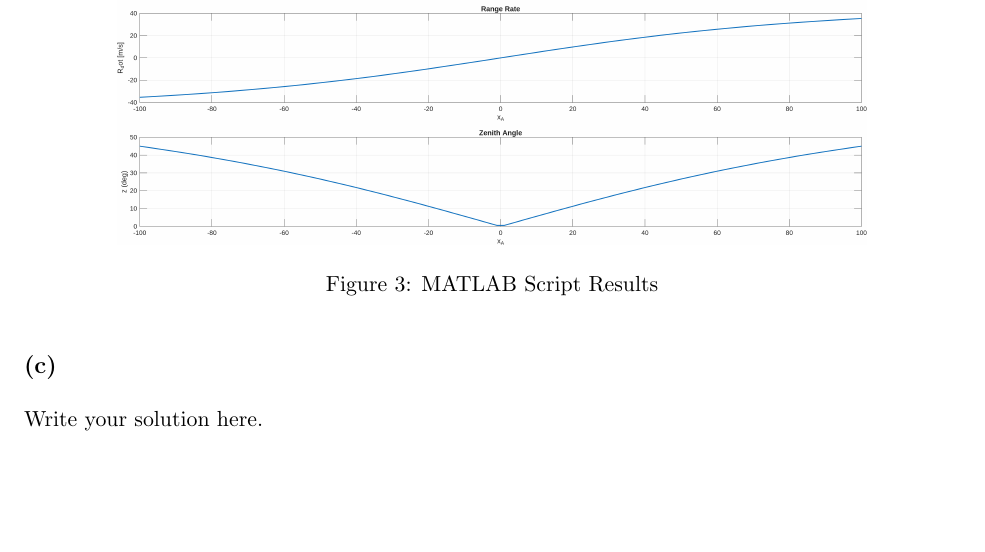
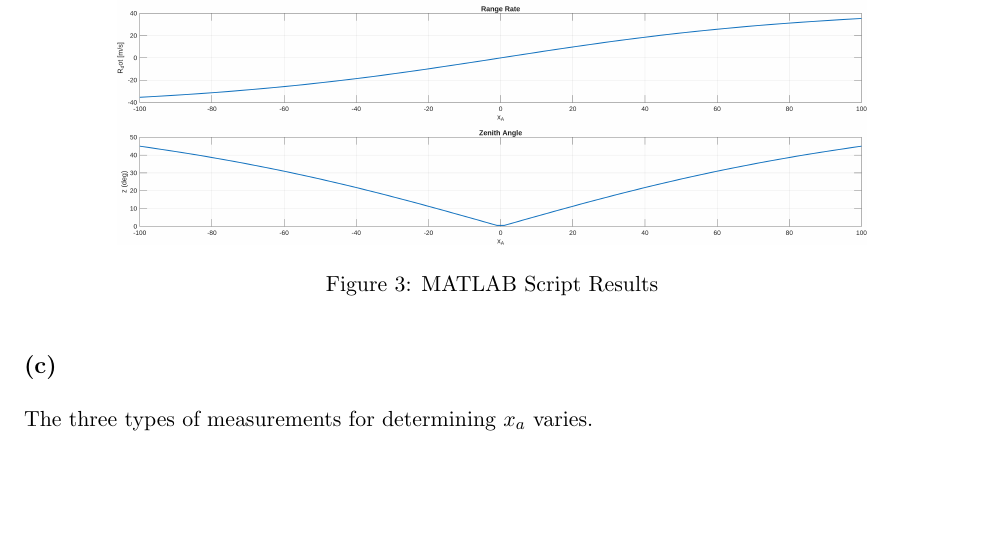
Before and after one commit to jle9090/Grad1Notes, a LaTeX problem sheet (GPS/HWs/TexFiles/HW1_Solve.tex): part of page 3 of 4, cut so that both start at the same text. Compiled offline with pdfLaTeX.

```diff
--- a/GPS/HWs/TexFiles/HW1_Solve.tex
+++ b/GPS/HWs/TexFiles/HW1_Solve.tex
@@ -221,8 +221,7 @@
 
 
 \subsection*{(c)}
-
-Write your solution here.
+The three types of measurements for determining $x_a$ varies.
 
 % ============================================================
 % Problem 3
```
Also changed, not shown: AeroEnvironment/HW/AeroEnvHW1P4_solarparticle.png (added), GPS/HWs/HW1_sensitivity.png, 6 other files.
